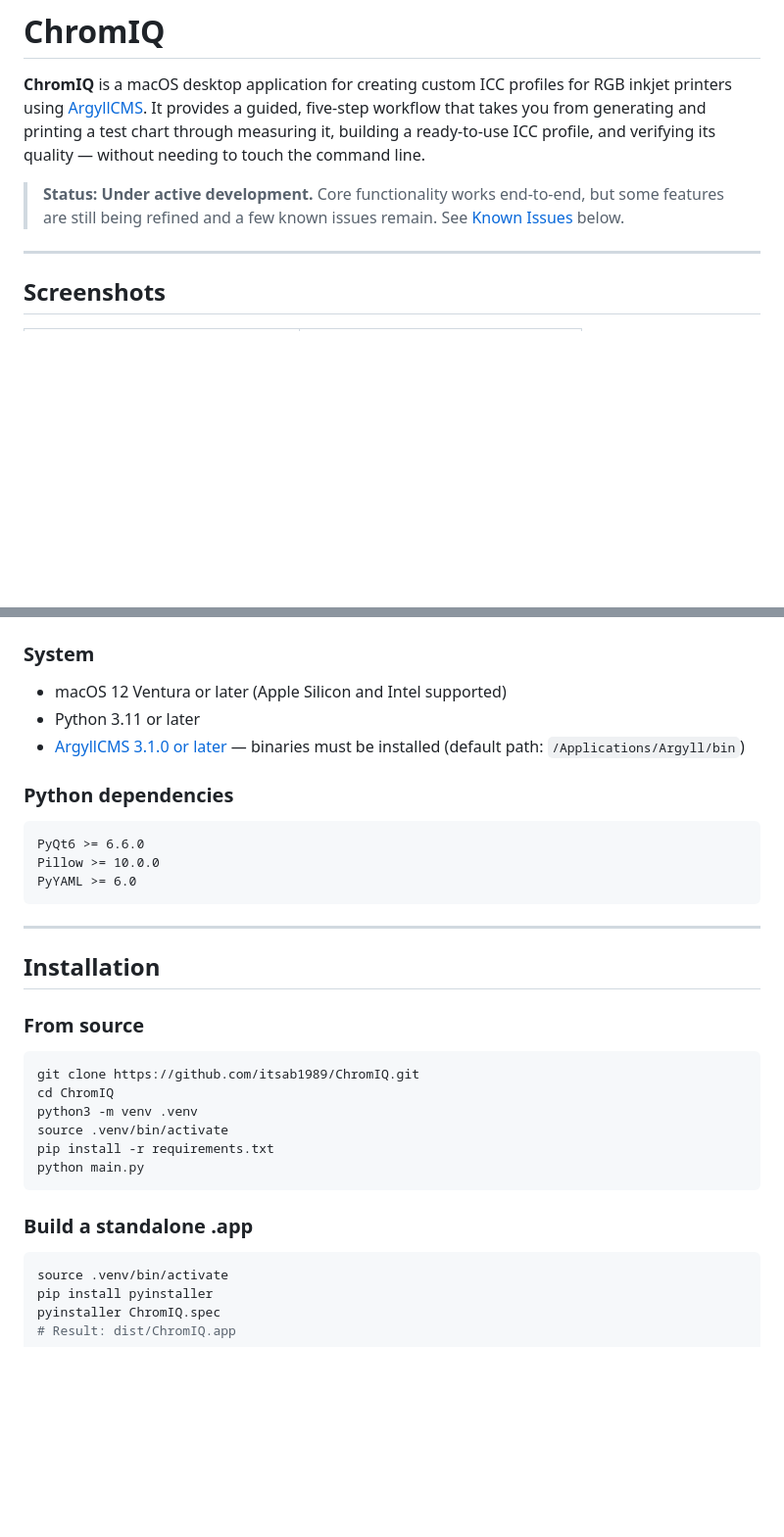
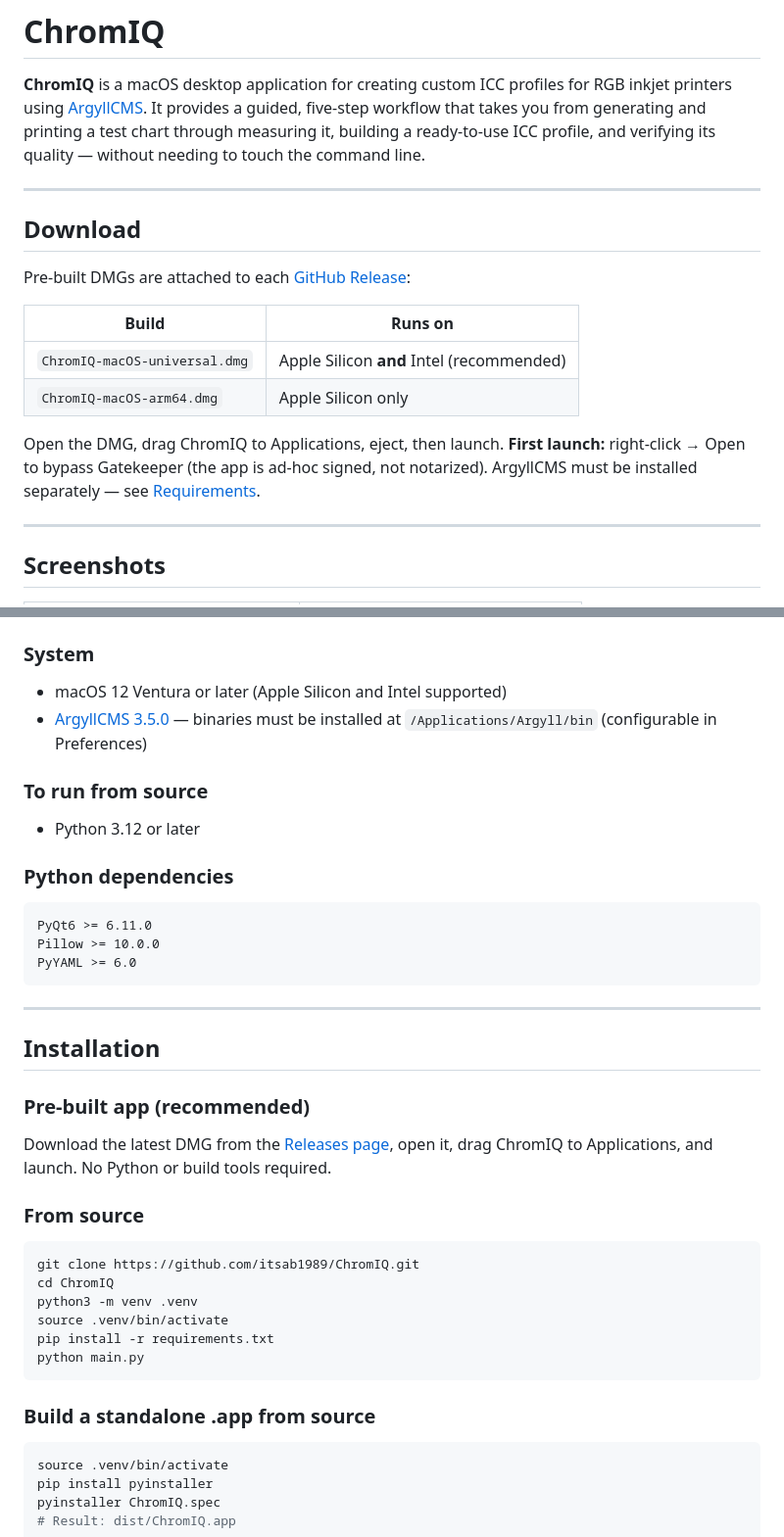
Before and after one commit to andrewphipps00/ChromIQ, a Markdown page: README.md, 2 parts joined by grey strips. Shown at 98% size. Drawn GitHub-style; blank space fills up the shorter version.

Commit message:
Update README: add download section, fix versions, add Step 5 usage, set repo description
Co-Authored-By: Claude Sonnet 4.6 <noreply@anthropic.com>

````diff
--- a/README.md
+++ b/README.md
@@ -2,7 +2,18 @@
 
 **ChromIQ** is a macOS desktop application for creating custom ICC profiles for RGB inkjet printers using [ArgyllCMS](https://www.argyllcms.com/). It provides a guided, five-step workflow that takes you from generating and printing a test chart through measuring it, building a ready-to-use ICC profile, and verifying its quality — without needing to touch the command line.
 
-> **Status: Under active development.** Core functionality works end-to-end, but some features are still being refined and a few known issues remain. See [Known Issues](#known-issues) below.
+---
+
+## Download
+
+Pre-built DMGs are attached to each [GitHub Release](https://github.com/itsab1989/ChromIQ/releases/latest):
+
+| Build | Runs on |
+|-------|---------|
+| `ChromIQ-macOS-universal.dmg` | Apple Silicon **and** Intel (recommended) |
+| `ChromIQ-macOS-arm64.dmg` | Apple Silicon only |
+
+Open the DMG, drag ChromIQ to Applications, eject, then launch. **First launch:** right-click → Open to bypass Gatekeeper (the app is ad-hoc signed, not notarized). ArgyllCMS must be installed separately — see [Requirements](#requirements).
 
 ---
 
@@ -67,12 +76,14 @@ A4, A4 Landscape, A3, A3 Landscape, A2, US Letter, Letter Landscape, Legal, Tabl
 
 ### System
 - macOS 12 Ventura or later (Apple Silicon and Intel supported)
-- Python 3.11 or later
-- [ArgyllCMS 3.1.0 or later](https://www.argyllcms.com/downloaddev.html) — binaries must be installed (default path: `/Applications/Argyll/bin`)
+- [ArgyllCMS 3.5.0](https://www.argyllcms.com/downloaddev.html) — binaries must be installed at `/Applications/Argyll/bin` (configurable in Preferences)
+
+### To run from source
+- Python 3.12 or later
 
 ### Python dependencies
 ```
-PyQt6 >= 6.6.0
+PyQt6 >= 6.11.0
 Pillow >= 10.0.0
 PyYAML >= 6.0
 ```
@@ -80,6 +91,10 @@ PyYAML >= 6.0
 ---
 
 ## Installation
+
+### Pre-built app (recommended)
+
+Download the latest DMG from the [Releases page](https://github.com/itsab1989/ChromIQ/releases/latest), open it, drag ChromIQ to Applications, and launch. No Python or build tools required.
 
 ### From source
 
@@ -92,7 +107,7 @@ pip install -r requirements.txt
 python main.py
 ```
 
-### Build a standalone .app
+### Build a standalone .app from source
 
 ```bash
 source .venv/bin/activate
````
Also changed, not shown: other parts of README.md (+7 -2 lines).
